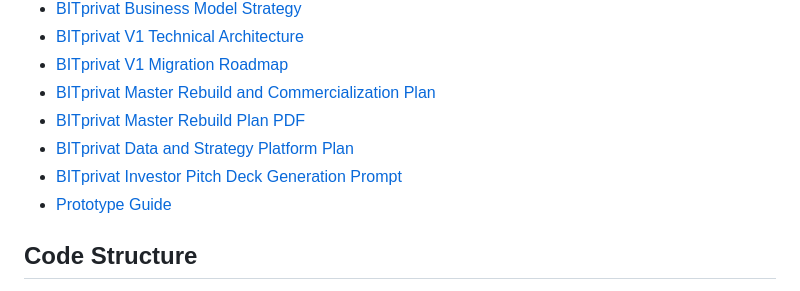
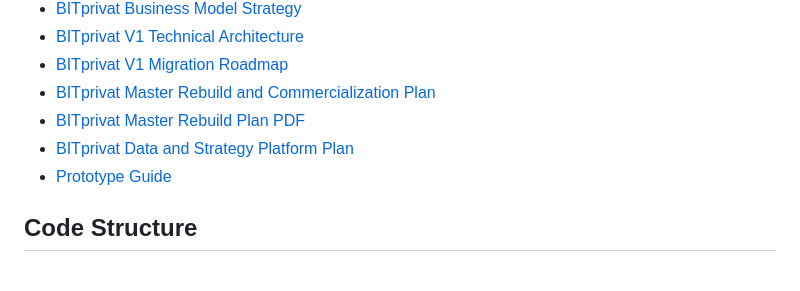
Before and after one commit to URSUgit/bot-society-markets, a Markdown page: README.md, the part around the change. Drawn GitHub-style.

Commit message:
docs(investor): remove private pitch prompt from repository

```diff
--- a/README.md
+++ b/README.md
@@ -36,7 +36,6 @@ This repository contains both the founder documentation package and a profession
 - [BITprivat Master Rebuild and Commercialization Plan](docs/33-bitprivat-master-rebuild-plan.md)
 - [BITprivat Master Rebuild Plan PDF](docs/33-bitprivat-master-rebuild-plan.pdf)
 - [BITprivat Data and Strategy Platform Plan](docs/37-quantconnect-capability-and-retail-ux-plan.md)
-- [BITprivat Investor Pitch Deck Generation Prompt](docs/38-investor-pitch-deck-generation-prompt.md)
 - [Prototype Guide](prototype/README.md)
 
 ## Code Structure
```
Also changed, not shown: docs/38-investor-pitch-deck-generation-prompt.md (deleted, +0 -562 lines).
